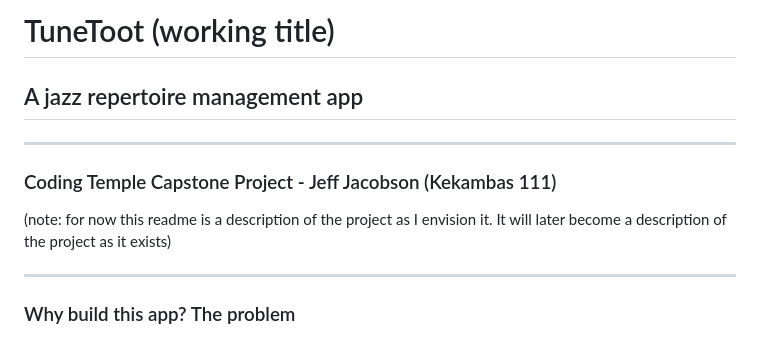
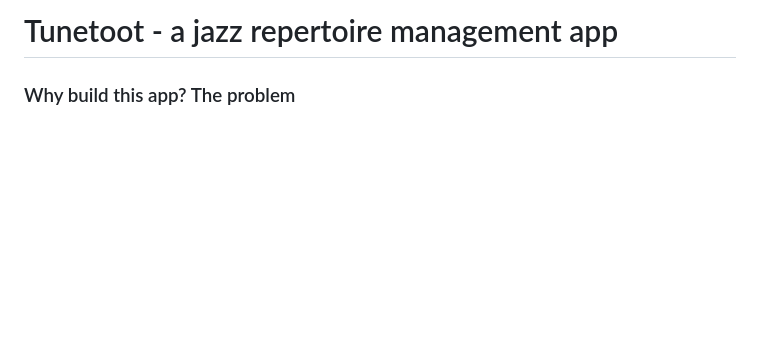
Before and after one commit to jwjacobson/tunetoot, a Markdown page: README.md, the part around one of its changes. Rendered like a GitHub page; blank space fills up the shorter version.

```diff
--- a/README.md
+++ b/README.md
@@ -1,9 +1,4 @@
-# TuneToot (working title)
-## A jazz repertoire management app
-***
-### Coding Temple Capstone Project - Jeff Jacobson (Kekambas 111)
-(note: for now this readme is a description of the project as I envision it. It will later become a description of the project as it exists)
-***
+# Tunetoot - a jazz repertoire management app
 
 ### Why build this app? The problem
 An important part of learning to play jazz is memorizing tunes, usually taken from the canon of [jazz](https://en.wikipedia.org/wiki/List_of_jazz_standards) and [popular](https://en.wikipedia.org/wiki/Great_American_Songbook) standard songs.
```
Also changed, not shown: other parts of README.md (+23 -21 lines).
